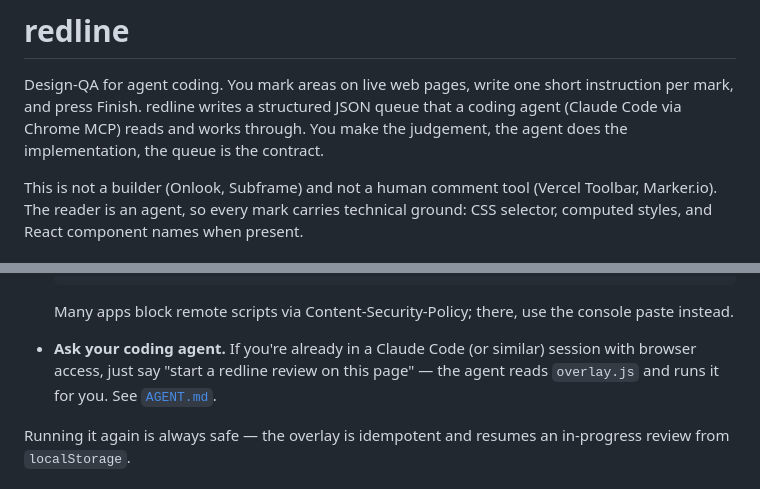
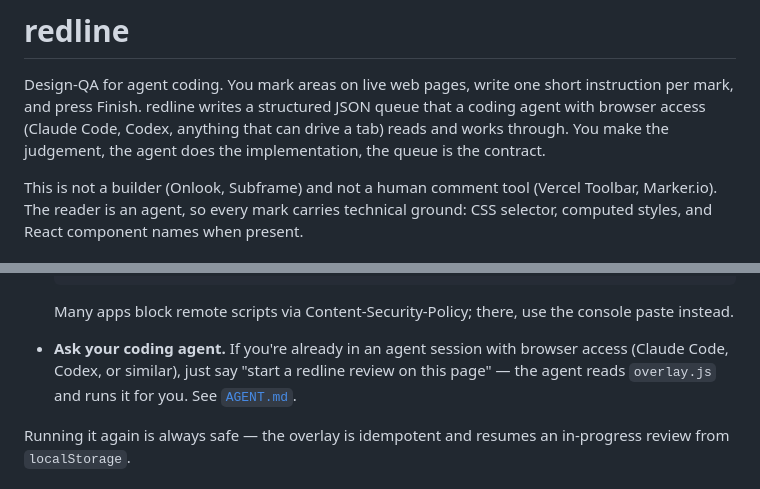
Before and after one commit to henrikhellstromgbg/redline, a Markdown page: README.md, 2 parts joined by grey strips. GitHub-like rendering.

Commit message:
Stop implying Claude Code exclusivity in README
The tool is agent-agnostic, as the handoff section already states.
Two spots still singled out Claude Code — generalized to match.

Co-Authored-By: Claude Sonnet 5 <noreply@anthropic.com>

```diff
--- a/README.md
+++ b/README.md
@@ -2,8 +2,9 @@
 
 Design-QA for agent coding. You mark areas on live web pages, write one short
 instruction per mark, and press Finish. redline writes a structured JSON queue that
-a coding agent (Claude Code via Chrome MCP) reads and works through. You make the
-judgement, the agent does the implementation, the queue is the contract.
+a coding agent with browser access (Claude Code, Codex, anything that can drive a
+tab) reads and works through. You make the judgement, the agent does the
+implementation, the queue is the contract.
 
 This is not a builder (Onlook, Subframe) and not a human comment tool (Vercel
 Toolbar, Marker.io). The reader is an agent, so every mark carries technical
@@ -32,9 +33,10 @@ Pick whichever fits — the tool is the same either way.
 
   Many apps block remote scripts via Content-Security-Policy; there, use the console
   paste instead.
-- **Ask your coding agent.** If you're already in a Claude Code (or similar) session
-  with browser access, just say "start a redline review on this page" — the agent
-  reads `overlay.js` and runs it for you. See [`AGENT.md`](AGENT.md).
+- **Ask your coding agent.** If you're already in an agent session with browser
+  access (Claude Code, Codex, or similar), just say "start a redline review on this
+  page" — the agent reads `overlay.js` and runs it for you. See
+  [`AGENT.md`](AGENT.md).
 
 Running it again is always safe — the overlay is idempotent and resumes an
 in-progress review from `localStorage`.
```
